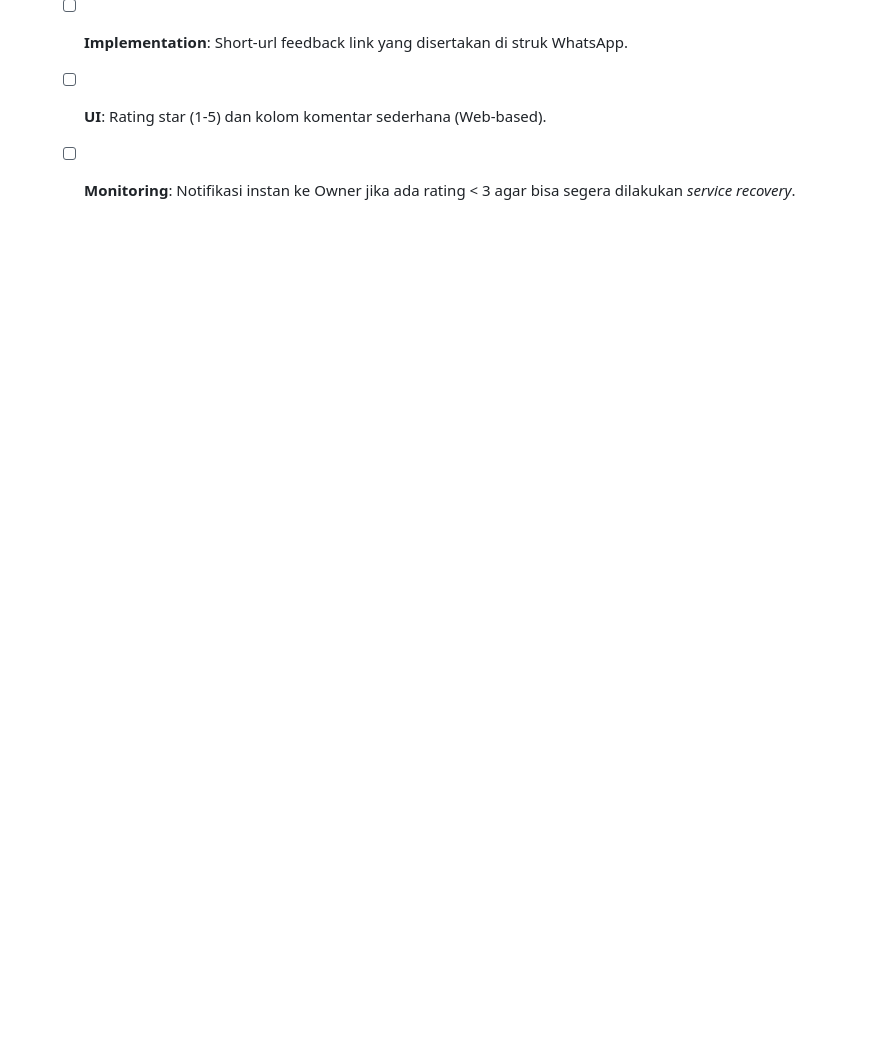
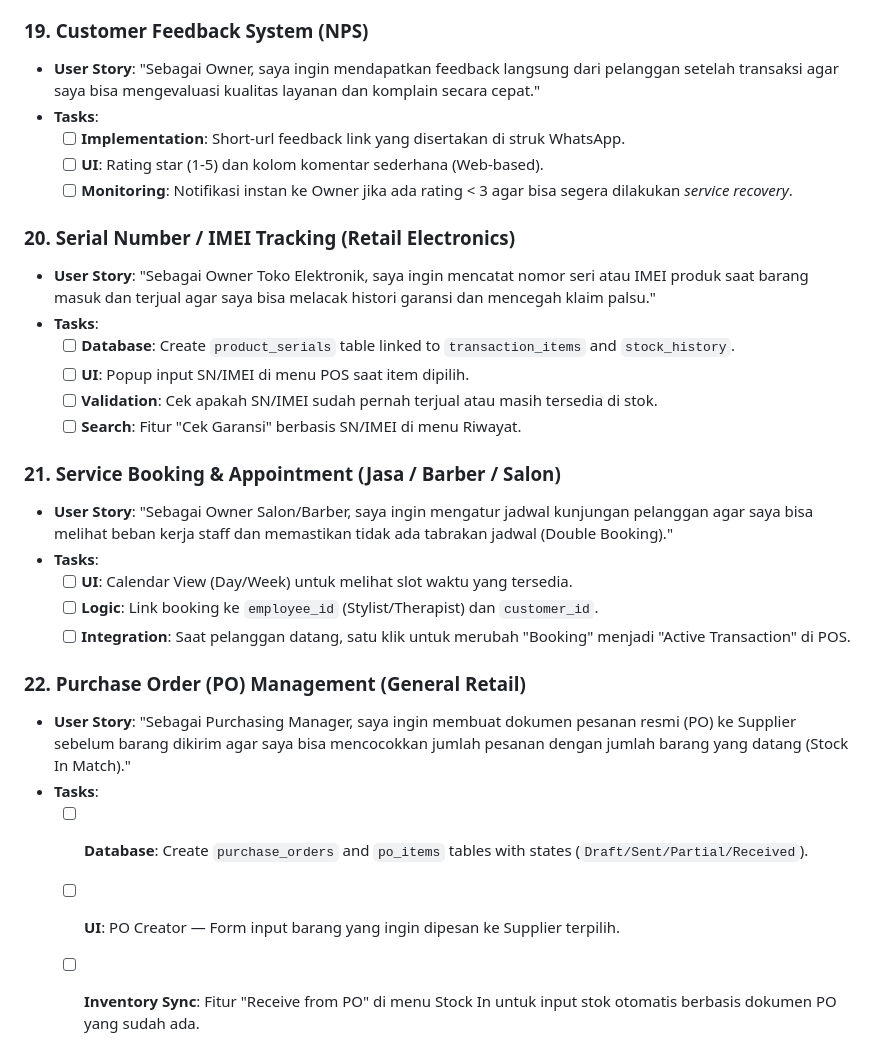
Before and after one commit to wahyukurniaaaa/pos-saas, a Markdown page: backlog.md, the part around the change. GitHub-like rendering; blank space fills up the shorter version.

Commit message:
docs: balance backlog with Retail & Service modules (SN tracking, Bookings, PO)

```diff
--- a/backlog.md
+++ b/backlog.md
@@ -162,3 +162,25 @@ Berikut adalah backlog fitur untuk pengembangan **Posify Inventory Phase 2, 3, &
     *   [ ] **Implementation**: Short-url feedback link yang disertakan di struk WhatsApp.
     *   [ ] **UI**: Rating star (1-5) dan kolom komentar sederhana (Web-based).
     *   [ ] **Monitoring**: Notifikasi instan ke Owner jika ada rating < 3 agar bisa segera dilakukan *service recovery*.
+
+### 20. Serial Number / IMEI Tracking (Retail Electronics)
+*   **User Story**: "Sebagai Owner Toko Elektronik, saya ingin mencatat nomor seri atau IMEI produk saat barang masuk dan terjual agar saya bisa melacak histori garansi dan mencegah klaim palsu."
+*   **Tasks**:
+    *   [ ] **Database**: Create `product_serials` table linked to `transaction_items` and `stock_history`.
+    *   [ ] **UI**: Popup input SN/IMEI di menu POS saat item dipilih.
+    *   [ ] **Validation**: Cek apakah SN/IMEI sudah pernah terjual atau masih tersedia di stok.
+    *   [ ] **Search**: Fitur "Cek Garansi" berbasis SN/IMEI di menu Riwayat.
+
+### 21. Service Booking & Appointment (Jasa / Barber / Salon)
+*   **User Story**: "Sebagai Owner Salon/Barber, saya ingin mengatur jadwal kunjungan pelanggan agar saya bisa melihat beban kerja staff dan memastikan tidak ada tabrakan jadwal (Double Booking)."
+*   **Tasks**:
+    *   [ ] **UI**: Calendar View (Day/Week) untuk melihat slot waktu yang tersedia.
+    *   [ ] **Logic**: Link booking ke `employee_id` (Stylist/Therapist) dan `customer_id`.
+    *   [ ] **Integration**: Saat pelanggan datang, satu klik untuk merubah "Booking" menjadi "Active Transaction" di POS.
+
+### 22. Purchase Order (PO) Management (General Retail)
+*   **User Story**: "Sebagai Purchasing Manager, saya ingin membuat dokumen pesanan resmi (PO) ke Supplier sebelum barang dikirim agar saya bisa mencocokkan jumlah pesanan dengan jumlah barang yang datang (Stock In Match)."
+*   **Tasks**:
+    *   [ ] **Database**: Create `purchase_orders` and `po_items` tables with states (`Draft/Sent/Partial/Received`).
+    *   [ ] **UI**: PO Creator — Form input barang yang ingin dipesan ke Supplier terpilih.
+    *   [ ] **Inventory Sync**: Fitur "Receive from PO" di menu Stock In untuk input stok otomatis berbasis dokumen PO yang sudah ada.
```
